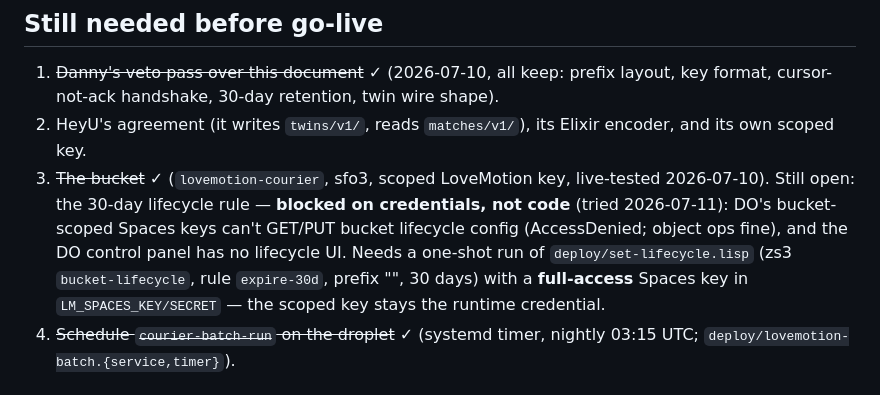
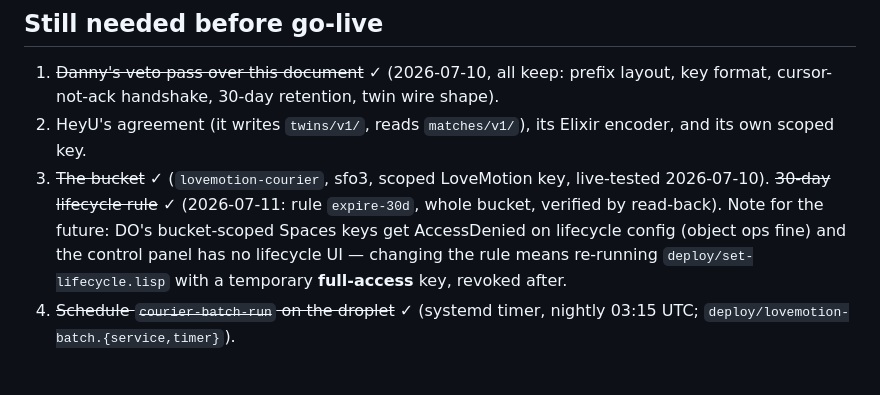
Before and after one commit to lovemotion/lovemotion, a Markdown page: COURIER.md, the part around the change. GitHub-like rendering.

Commit message:
Lifecycle rule live: expire-30d on the courier bucket, verified
Set via deploy/set-lifecycle.lisp with a temporary full-access key
(scoped keys can't touch lifecycle config; key revoked after).
Read-back confirmed: whole bucket, 30 days, enabled. With HeyU's
scoped key minted the same day, everything LoveMotion-side of
courier go-live is done — remaining work is HeyU's Spaces plumbing
and the first integration batch.

Co-Authored-By: Claude Fable 5 <noreply@anthropic.com>

```diff
--- a/COURIER.md
+++ b/COURIER.md
@@ -151,15 +151,13 @@ still before it; it is never skipped silently.
 2. HeyU's agreement (it writes `twins/v1/`, reads `matches/v1/`),
    its Elixir encoder, and its own scoped key.
 3. ~~The bucket~~ ✓ (`lovemotion-courier`, sfo3, scoped LoveMotion key,
-   live-tested 2026-07-10). Still open: the 30-day lifecycle rule —
-   **blocked on credentials, not code** (tried 2026-07-11): DO's
-   bucket-scoped Spaces keys can't GET/PUT bucket lifecycle config
-   (AccessDenied; object ops fine), and the DO control panel has no
-   lifecycle UI. Needs a one-shot run of
-   `deploy/set-lifecycle.lisp` (zs3 `bucket-lifecycle`, rule
-   `expire-30d`, prefix "", 30 days) with a **full-access** Spaces
-   key in `LM_SPACES_KEY/SECRET` — the scoped key stays the runtime
-   credential.
+   live-tested 2026-07-10). ~~30-day lifecycle rule~~ ✓ (2026-07-11:
+   rule `expire-30d`, whole bucket, verified by read-back). Note for
+   the future: DO's bucket-scoped Spaces keys get AccessDenied on
+   lifecycle config (object ops fine) and the control panel has no
+   lifecycle UI — changing the rule means re-running
+   `deploy/set-lifecycle.lisp` with a temporary **full-access** key,
+   revoked after.
 4. ~~Schedule `courier-batch-run` on the droplet~~ ✓ (systemd timer,
    nightly 03:15 UTC; `deploy/lovemotion-batch.{service,timer}`).
 
```
Also changed, not shown: CLAUDE.md (+1 -1 lines).
